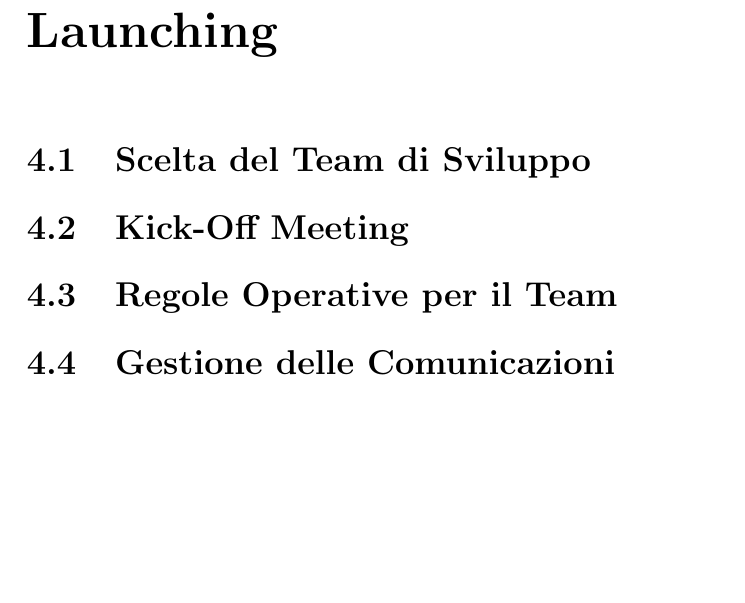
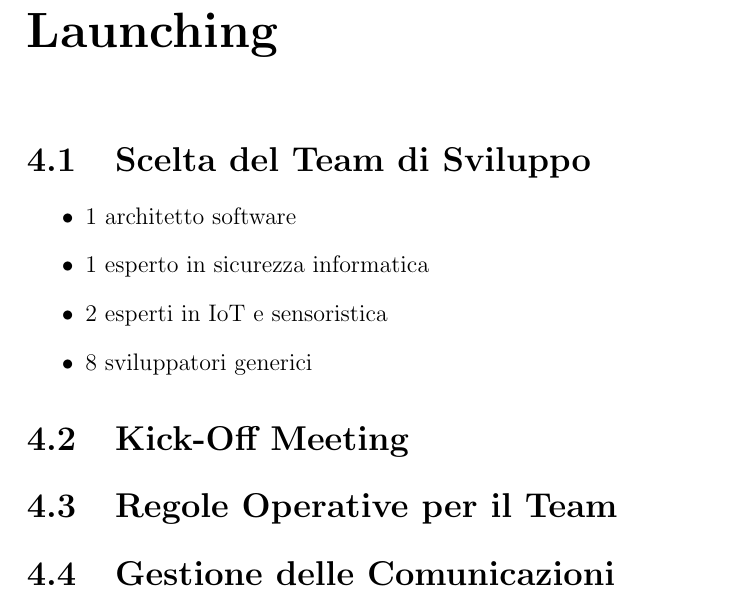
Before and after one commit to FilippoVissani/pm-project, a LaTeX thesis (thesis-main.tex, which reads chapter4.tex): part of page 33 of 39, cut so that both start at the same text, the shorter picture padded with empty space. Compiled offline with pdfLaTeX.

Commit message:
docs: add development team

```diff
--- a/chapter4.tex
+++ b/chapter4.tex
@@ -1,6 +1,13 @@
 \chapter{Launching}
 
 \section{Scelta del Team di Sviluppo}
+
+\begin{itemize}
+    \item 1 architetto software
+    \item 1 esperto in sicurezza informatica
+    \item 2 esperti in IoT e sensoristica
+    \item 8 sviluppatori generici
+\end{itemize}
 
 \section{Kick-Off Meeting}
 
```
